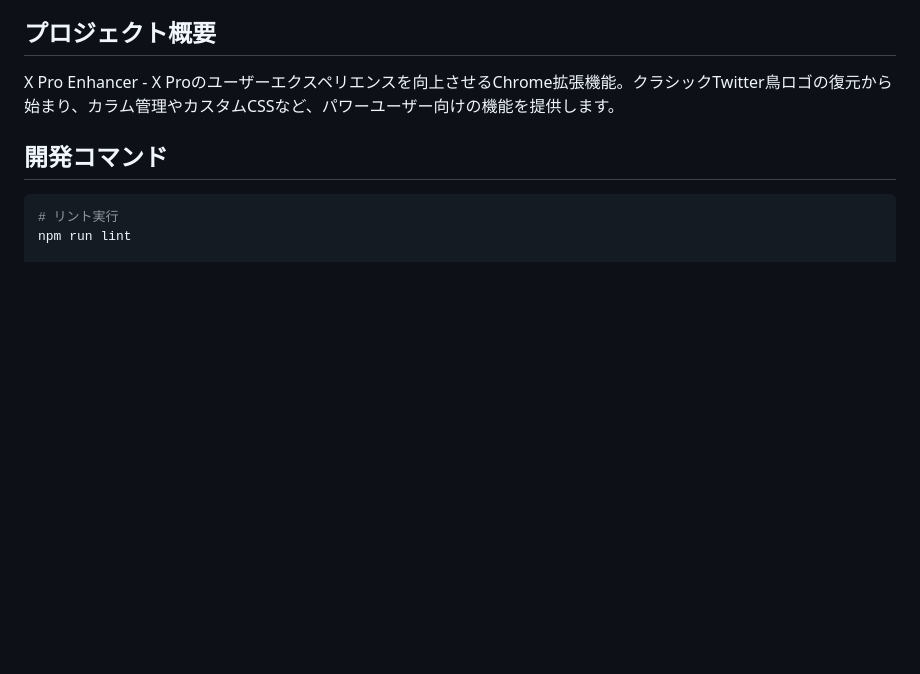
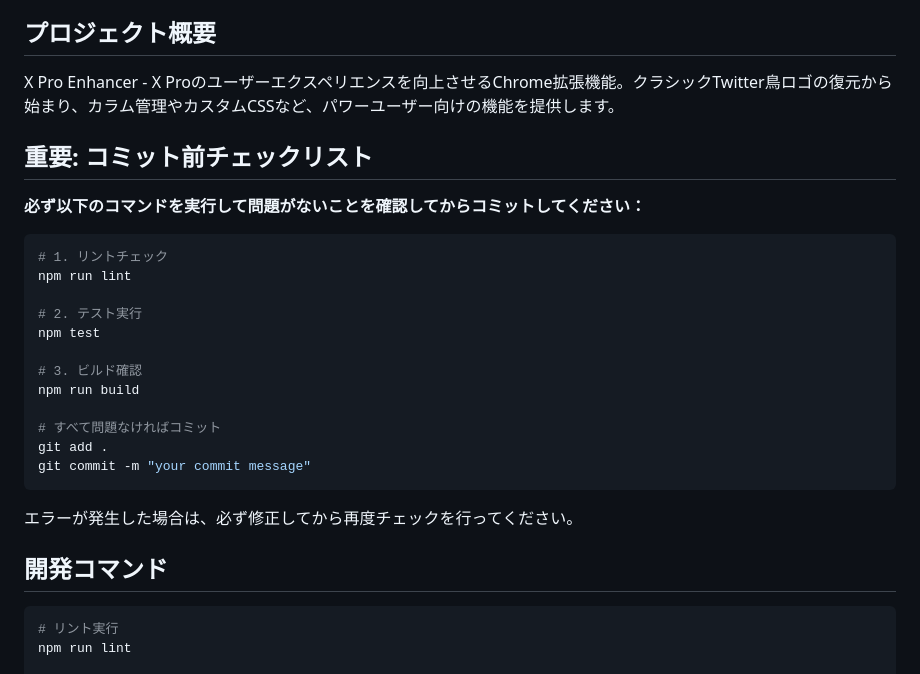
Before and after one commit to Hondy000/x-pro-enhancer, a Markdown page: CLAUDE.md, the part around the change. GitHub-like rendering; blank space fills up the shorter version.

Commit message:
docs: CLAUDE.mdにコミット前チェックリストを追加
リント、テスト、ビルドの実行を必須化することで
コード品質を保証

Closes #10

````diff
--- a/CLAUDE.md
+++ b/CLAUDE.md
@@ -5,6 +5,27 @@ This file provides guidance to Claude Code (claude.ai/code) when working with co
 ## プロジェクト概要
 
 X Pro Enhancer - X Proのユーザーエクスペリエンスを向上させるChrome拡張機能。クラシックTwitter鳥ロゴの復元から始まり、カラム管理やカスタムCSSなど、パワーユーザー向けの機能を提供します。
+
+## 重要: コミット前チェックリスト
+
+**必ず以下のコマンドを実行して問題がないことを確認してからコミットしてください：**
+
+```bash
+# 1. リントチェック
+npm run lint
+
+# 2. テスト実行
+npm test
+
+# 3. ビルド確認
+npm run build
+
+# すべて問題なければコミット
+git add .
+git commit -m "your commit message"
+```
+
+エラーが発生した場合は、必ず修正してから再度チェックを行ってください。
 
 ## 開発コマンド
 
````
